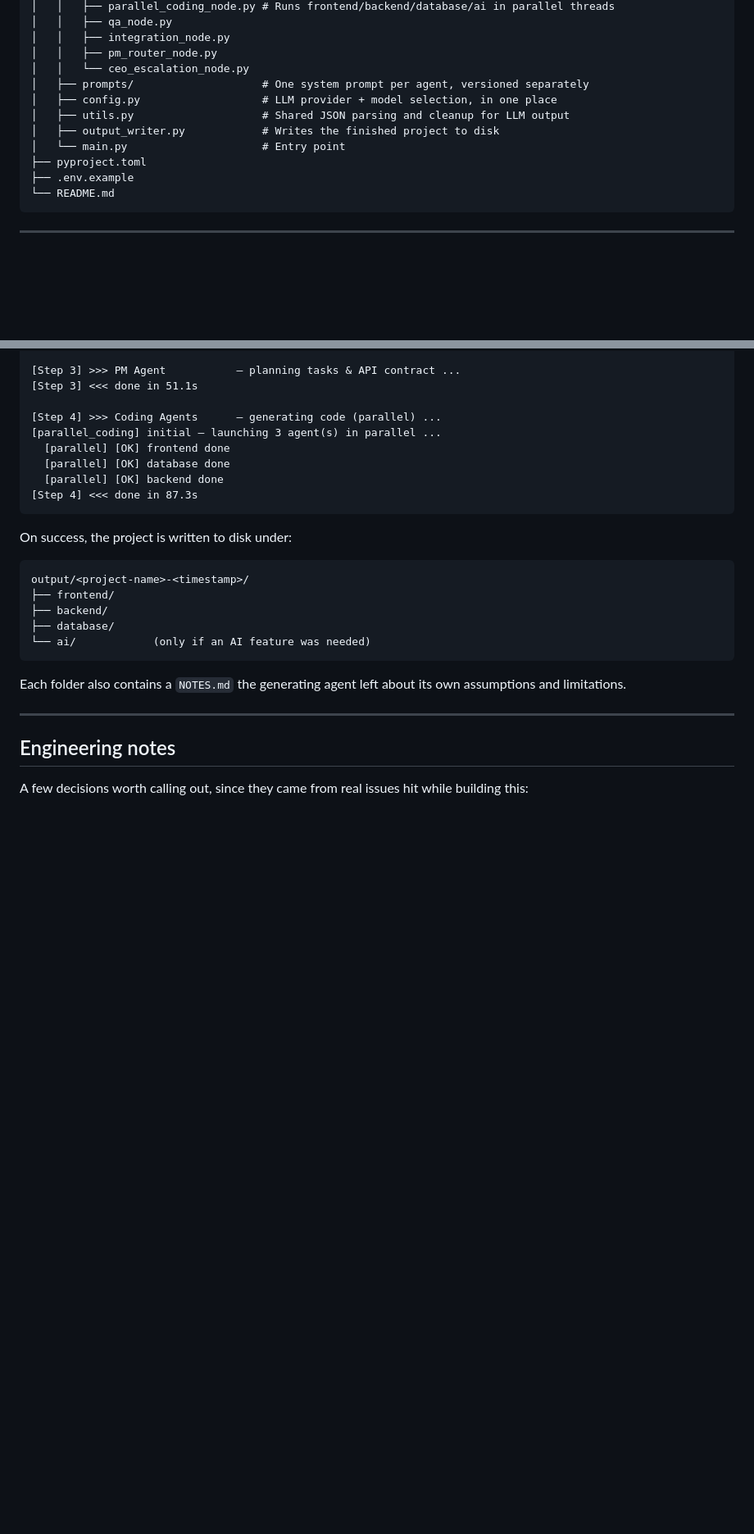
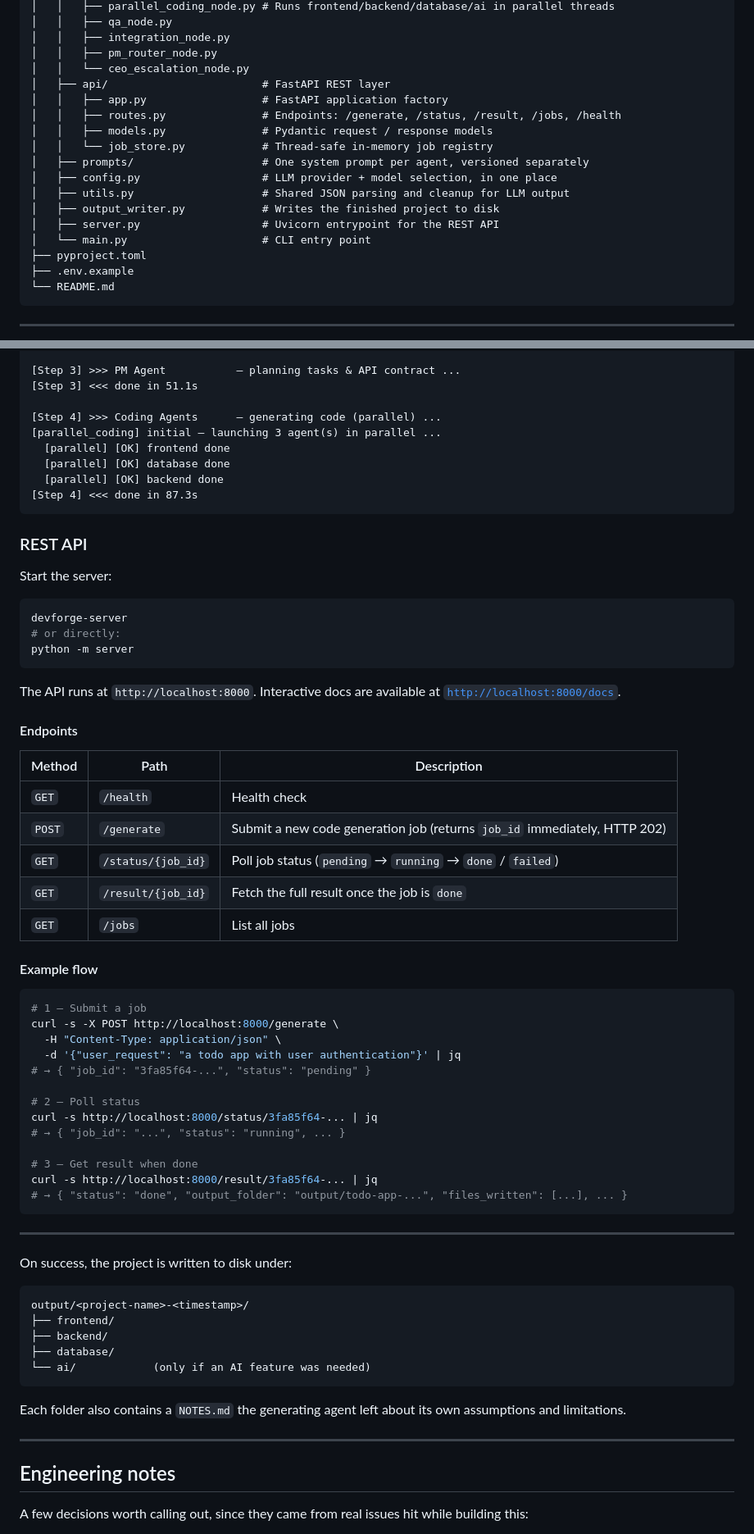
Before and after one commit to ebrahimzaher/devforge-ai, a Markdown page: README.md, 2 parts joined by grey strips. Shown at 82% size. Rendered like a GitHub page; blank space fills up the shorter version.

Commit message:
docs(readme): document REST API layer - endpoints, usage, and engineering notes

````diff
--- a/README.md
+++ b/README.md
@@ -136,11 +144,17 @@ devforge-ai/
 │   │   ├── integration_node.py
 │   │   ├── pm_router_node.py
 │   │   └── ceo_escalation_node.py
+│   ├── api/                        # FastAPI REST layer
+│   │   ├── app.py                  # FastAPI application factory
+│   │   ├── routes.py               # Endpoints: /generate, /status, /result, /jobs, /health
+│   │   ├── models.py               # Pydantic request / response models
+│   │   └── job_store.py            # Thread-safe in-memory job registry
 │   ├── prompts/                    # One system prompt per agent, versioned separately
 │   ├── config.py                   # LLM provider + model selection, in one place
 │   ├── utils.py                    # Shared JSON parsing and cleanup for LLM output
 │   ├── output_writer.py            # Writes the finished project to disk
-│   └── main.py                     # Entry point
+│   ├── server.py                   # Uvicorn entrypoint for the REST API
+│   └── main.py                     # CLI entry point
 ├── pyproject.toml
 ├── .env.example
 └── README.md
@@ -216,6 +232,48 @@ The console prints live progress for every step:
 [Step 4] <<< done in 87.3s
 ```
 
+### REST API
+
+Start the server:
+
+```bash
+devforge-server
+# or directly:
+python -m server
+```
+
+The API runs at `http://localhost:8000`. Interactive docs are available at [`http://localhost:8000/docs`](http://localhost:8000/docs).
+
+#### Endpoints
+
+| Method | Path | Description |
+|--------|------|-------------|
+| `GET` | `/health` | Health check |
+| `POST` | `/generate` | Submit a new code generation job (returns `job_id` immediately, HTTP 202) |
+| `GET` | `/status/{job_id}` | Poll job status (`pending` → `running` → `done` / `failed`) |
+| `GET` | `/result/{job_id}` | Fetch the full result once the job is `done` |
+| `GET` | `/jobs` | List all jobs |
+
+#### Example flow
+
+```bash
+# 1 — Submit a job
+curl -s -X POST http://localhost:8000/generate \
+  -H "Content-Type: application/json" \
+  -d '{"user_request": "a todo app with user authentication"}' | jq
+# → { "job_id": "3fa85f64-...", "status": "pending" }
+
+# 2 — Poll status
+curl -s http://localhost:8000/status/3fa85f64-... | jq
+# → { "job_id": "...", "status": "running", ... }
+
+# 3 — Get result when done
+curl -s http://localhost:8000/result/3fa85f64-... | jq
+# → { "status": "done", "output_folder": "output/todo-app-...", "files_written": [...], ... }
+```
+
+---
+
 On success, the project is written to disk under:
 
 ```
````
Also changed, not shown: other parts of README.md (+12 -1 lines).
